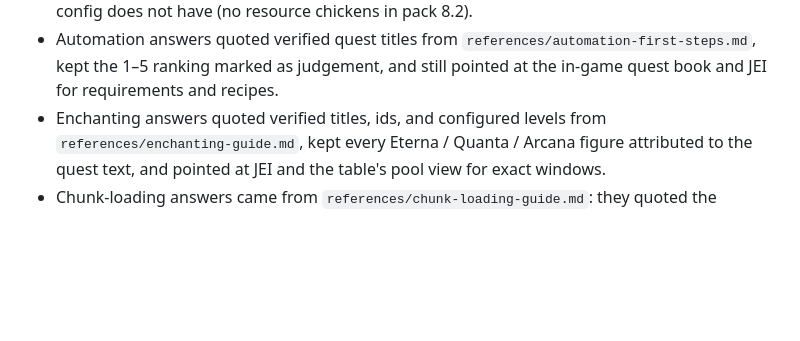
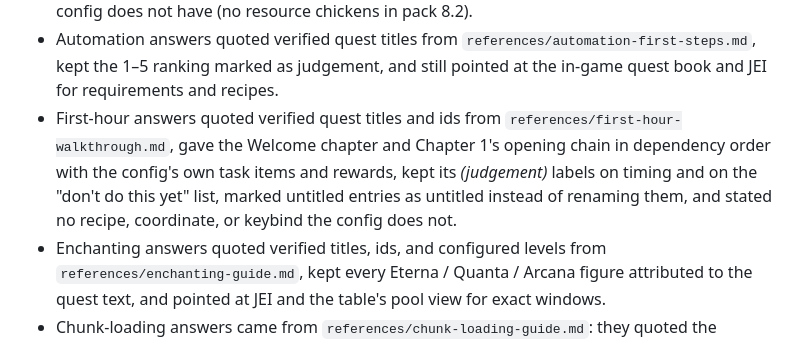
Before and after one commit to httpurax/arena, a Markdown page: skills/atm10-quest-companion/SKILL.md, the part around one of its changes. GitHub-like rendering; blank space fills up the shorter version.

```diff
--- a/skills/atm10-quest-companion/SKILL.md
+++ b/skills/atm10-quest-companion/SKILL.md
@@ -790,6 +821,12 @@ Before saying the companion is up to date, confirm:
 - Automation answers quoted verified quest titles from
   `references/automation-first-steps.md`, kept the 1–5 ranking marked as judgement, and
   still pointed at the in-game quest book and JEI for requirements and recipes.
+- First-hour answers quoted verified quest titles and ids from
+  `references/first-hour-walkthrough.md`, gave the Welcome chapter and Chapter 1's
+  opening chain in dependency order with the config's own task items and rewards, kept
+  its *(judgement)* labels on timing and on the "don't do this yet" list, marked
+  untitled entries as untitled instead of renaming them, and stated no recipe,
+  coordinate, or keybind the config does not.
 - Enchanting answers quoted verified titles, ids, and configured levels from
   `references/enchanting-guide.md`, kept every Eterna / Quanta / Arcana figure attributed
   to the quest text, and pointed at JEI and the table's pool view for exact windows.
```
Also changed, not shown: other parts of skills/atm10-quest-companion/SKILL.md (+33 -2 lines), 1 other file.
